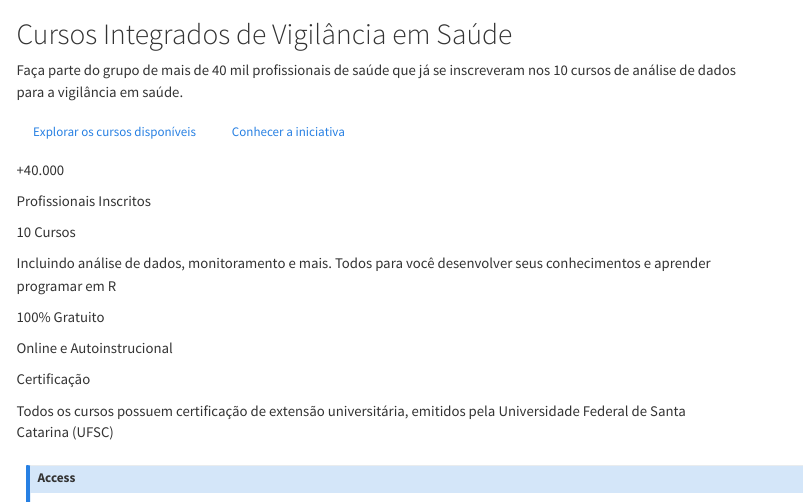
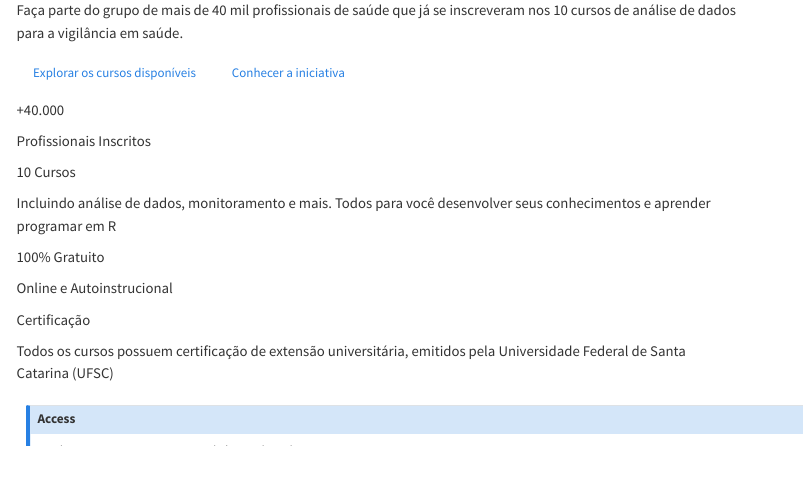
Before and after one commit to guilhermebruckmann/site_cursos_abrasco, a Quarto document (index.qmd): the page in a window 1100 px wide, from its top. Rendered offline with R 4.5, knitr and Pandoc in place of Quarto, with nearby package versions; menus at the side of the page are left out.

Commit message:
remover título repetido

```diff
--- a/index.qmd
+++ b/index.qmd
@@ -5,7 +5,6 @@
 
 ::: {.hero-wrapper}
 ::: {.hero-content}
-<h1 class="hero-title">Cursos Integrados de Vigilância em Saúde</h1>
 <div class="hero-subtitle">
   Faça parte do grupo de mais de 40 mil profissionais de saúde que já se inscreveram nos 10 cursos de análise de dados para a vigilância em saúde.
 </div>
```
